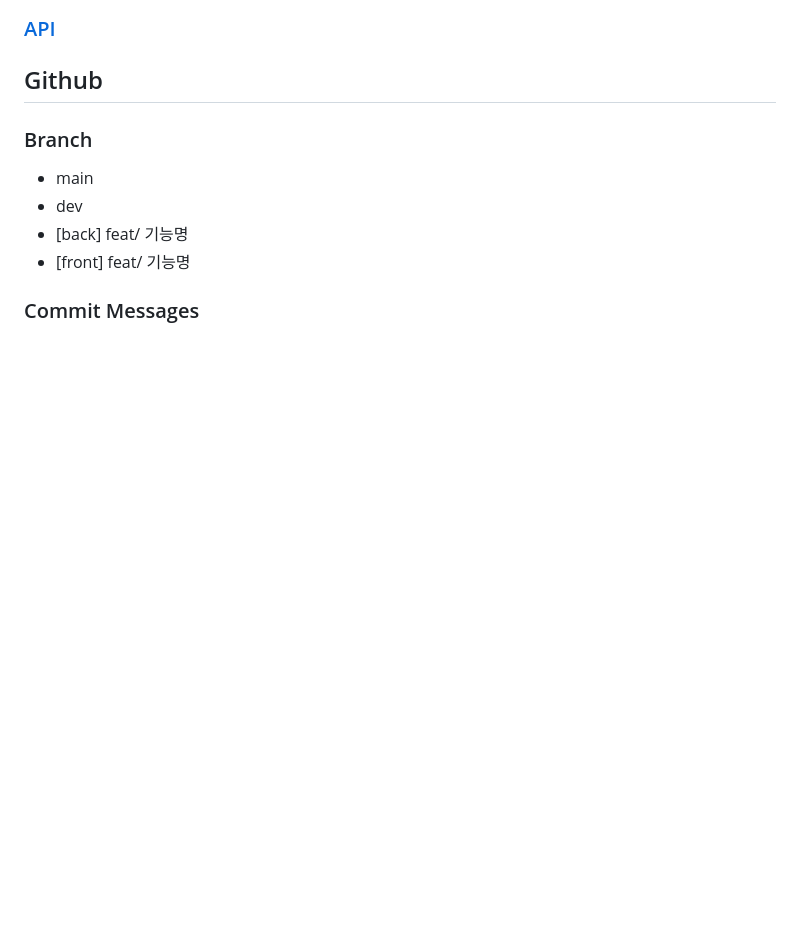
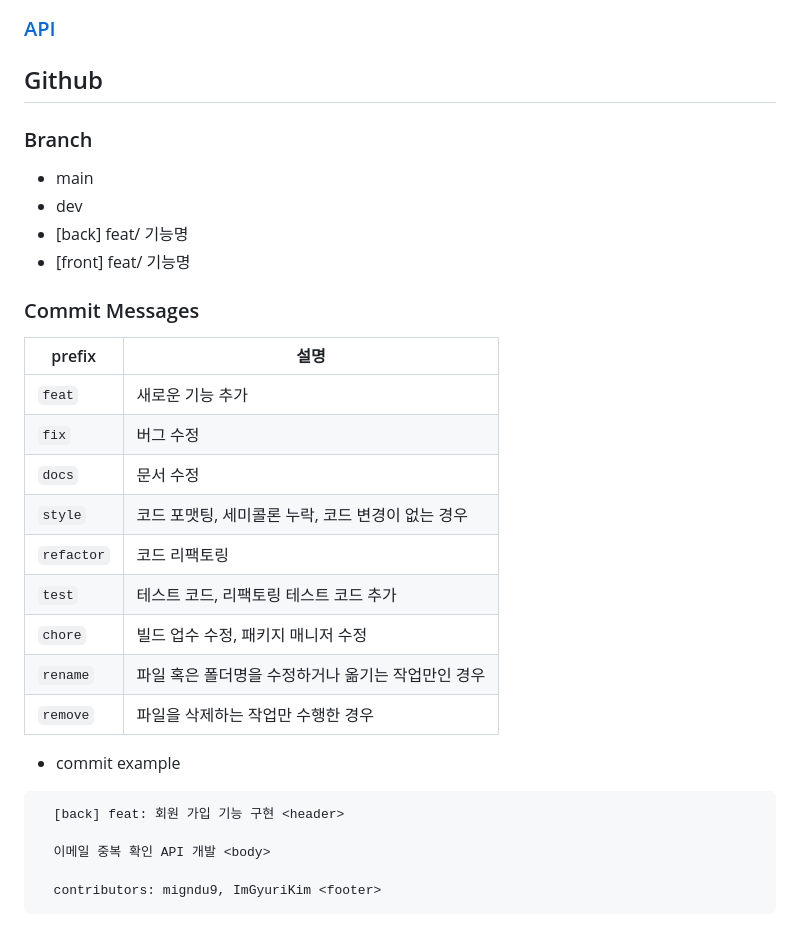
Before and after one commit to tjddmssl/WELCOME-TO-STACKOVERFLOW, a Markdown page: README.md, the part around one of its changes. Rendered like a GitHub page; blank space fills up the shorter version.

````diff
--- a/README.md
+++ b/README.md
@@ -34,9 +34,32 @@
 ### [API](https://documenter.getpostman.com/view/15179624/2s93CRLCHq#75ae105c-9bcf-40e6-9e7a-44518c93dda0)
 
 ## Github
+
 ### Branch
 - main
 - dev
 - [back] feat/ 기능명
 - [front] feat/ 기능명
+
 ### Commit Messages
+|prefix|설명|
+|---|---|
+|```feat```|새로운 기능 추가|
+|```fix```|버그 수정|
+|```docs```|문서 수정|
+|```style```|코드 포맷팅, 세미콜론 누락, 코드 변경이 없는 경우 |
+|```refactor```|코드 리팩토링|
+|```test```|테스트 코드, 리팩토링 테스트 코드 추가|
+|```chore```|빌드 업수 수정, 패키지 매니저 수정|
+|```rename```|파일 혹은 폴더명을 수정하거나 옮기는 작업만인 경우|
+|```remove```|파일을 삭제하는 작업만 수행한 경우|
+
+- commit example
+
+```
+  [back] feat: 회원 가입 기능 구현 <header>
+
+  이메일 중복 확인 API 개발 <body>
+
+  contributors: migndu9, ImGyuriKim <footer>
+  ```
````
Also changed, not shown: other parts of README.md (+1 -1 lines).
